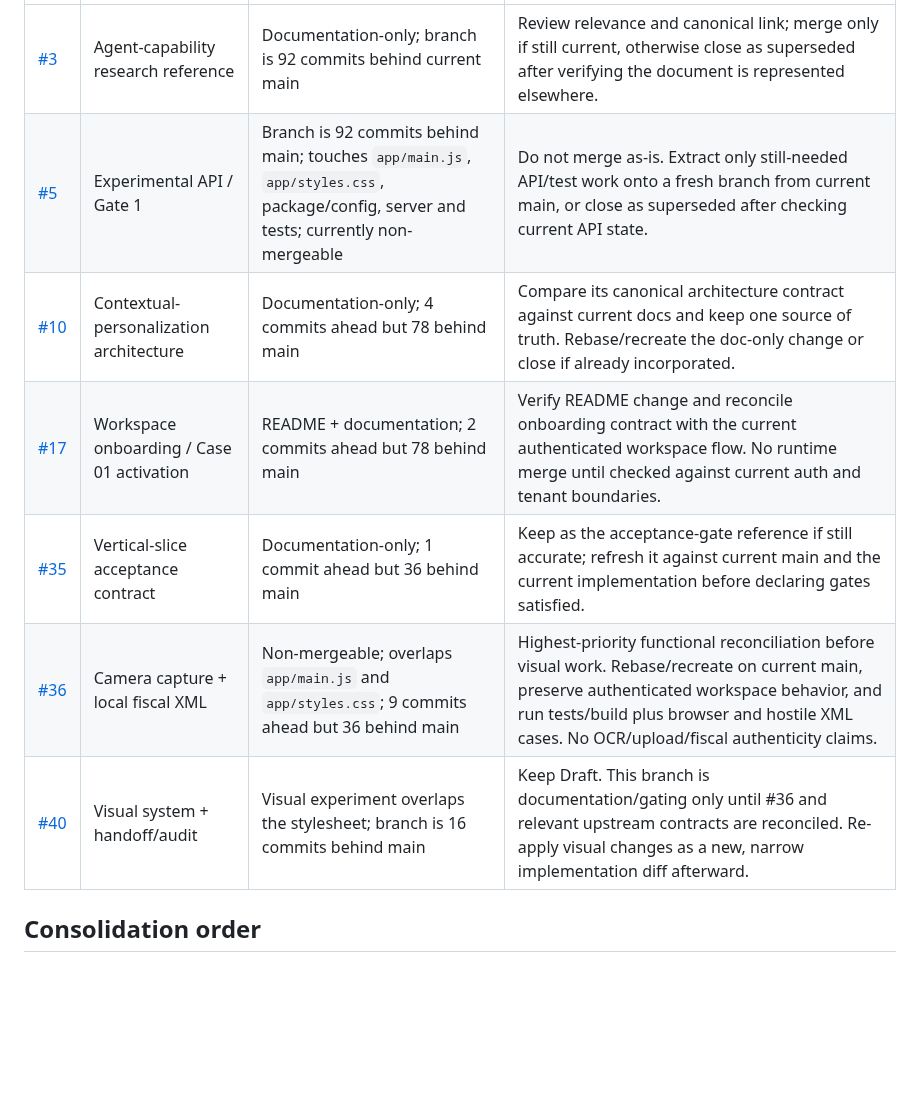
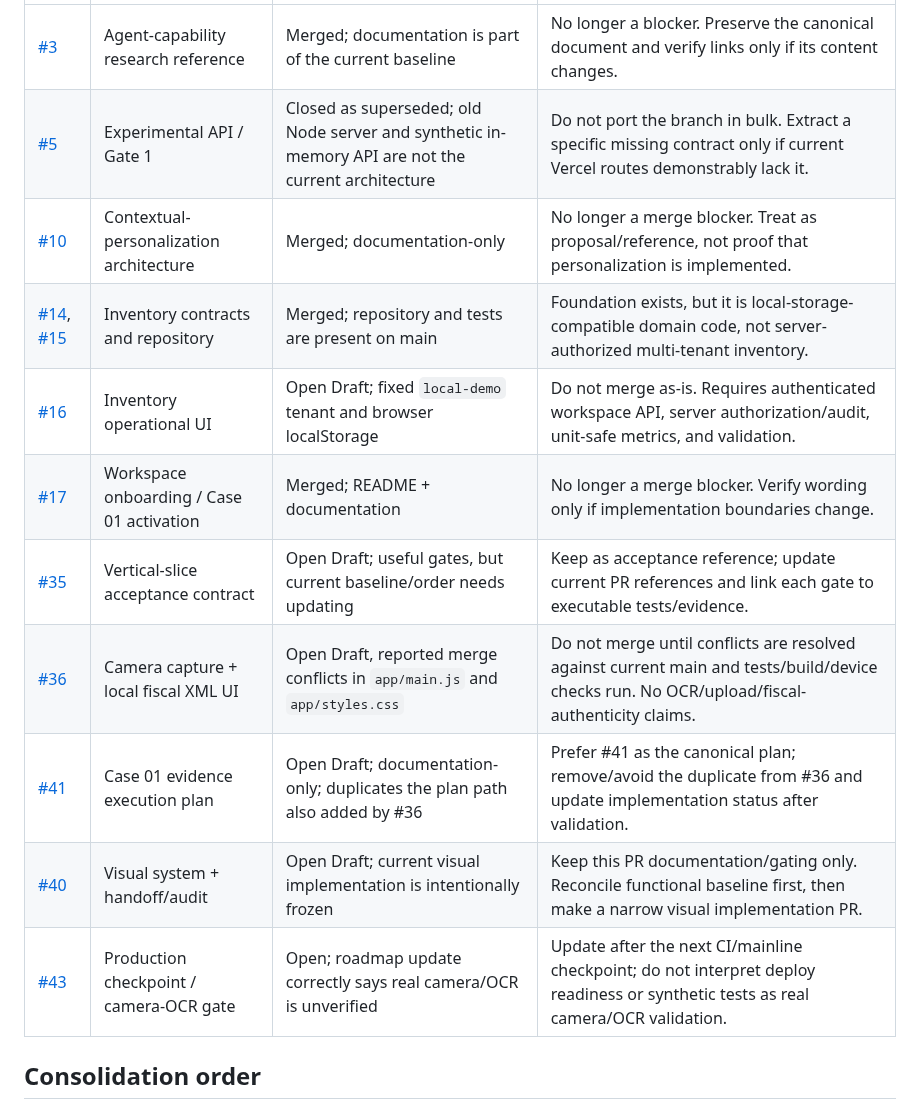
Before and after one commit to symbeon-labs/3l0-vision, a Markdown page: docs/visual-system/pr-reconciliation-v1.md, the part around one of its changes. GitHub-like rendering; blank space fills up the shorter version.

Commit message:
docs(ui): refresh PR reconciliation status against current main

```diff
--- a/docs/visual-system/pr-reconciliation-v1.md
+++ b/docs/visual-system/pr-reconciliation-v1.md
@@ -12,11 +12,15 @@ PR #40 must not merge visual CSS changes into an unstable functional baseline. I
 |---|---|---|---|
-| [#3](https://github.com/symbeon-labs/3l0-vision/pull/3) | Agent-capability research reference | Documentation-only; branch is 92 commits behind current main | Review relevance and canonical link; merge only if still current, otherwise close as superseded after verifying the document is represented elsewhere. |
-| [#5](https://github.com/symbeon-labs/3l0-vision/pull/5) | Experimental API / Gate 1 | Branch is 92 commits behind main; touches `app/main.js`, `app/styles.css`, package/config, server and tests; currently non-mergeable | Do not merge as-is. Extract only still-needed API/test work onto a fresh branch from current main, or close as superseded after checking current API state. |
-| [#10](https://github.com/symbeon-labs/3l0-vision/pull/10) | Contextual-personalization architecture | Documentation-only; 4 commits ahead but 78 behind main | Compare its canonical architecture contract against current docs and keep one source of truth. Rebase/recreate the doc-only change or close if already incorporated. |
-| [#17](https://github.com/symbeon-labs/3l0-vision/pull/17) | Workspace onboarding / Case 01 activation | README + documentation; 2 commits ahead but 78 behind main | Verify README change and reconcile onboarding contract with the current authenticated workspace flow. No runtime merge until checked against current auth and tenant boundaries. |
-| [#35](https://github.com/symbeon-labs/3l0-vision/pull/35) | Vertical-slice acceptance contract | Documentation-only; 1 commit ahead but 36 behind main | Keep as the acceptance-gate reference if still accurate; refresh it against current main and the current implementation before declaring gates satisfied. |
-| [#36](https://github.com/symbeon-labs/3l0-vision/pull/36) | Camera capture + local fiscal XML | Non-mergeable; overlaps `app/main.js` and `app/styles.css`; 9 commits ahead but 36 behind main | Highest-priority functional reconciliation before visual work. Rebase/recreate on current main, preserve authenticated workspace behavior, and run tests/build plus browser and hostile XML cases. No OCR/upload/fiscal authenticity claims. |
-| [#40](https://github.com/symbeon-labs/3l0-vision/pull/40) | Visual system + handoff/audit | Visual experiment overlaps the stylesheet; branch is 16 commits behind main | Keep Draft. This branch is documentation/gating only until #36 and relevant upstream contracts are reconciled. Re-apply visual changes as a new, narrow implementation diff afterward. |
+| [#3](https://github.com/symbeon-labs/3l0-vision/pull/3) | Agent-capability research reference | Merged; documentation is part of the current baseline | No longer a blocker. Preserve the canonical document and verify links only if its content changes. |
+| [#5](https://github.com/symbeon-labs/3l0-vision/pull/5) | Experimental API / Gate 1 | Closed as superseded; old Node server and synthetic in-memory API are not the current architecture | Do not port the branch in bulk. Extract a specific missing contract only if current Vercel routes demonstrably lack it. |
+| [#10](https://github.com/symbeon-labs/3l0-vision/pull/10) | Contextual-personalization architecture | Merged; documentation-only | No longer a merge blocker. Treat as proposal/reference, not proof that personalization is implemented. |
+| [#14](https://github.com/symbeon-labs/3l0-vision/pull/14), [#15](https://github.com/symbeon-labs/3l0-vision/pull/15) | Inventory contracts and repository | Merged; repository and tests are present on main | Foundation exists, but it is local-storage-compatible domain code, not server-authorized multi-tenant inventory. |
+| [#16](https://github.com/symbeon-labs/3l0-vision/pull/16) | Inventory operational UI | Open Draft; fixed `local-demo` tenant and browser localStorage | Do not merge as-is. Requires authenticated workspace API, server authorization/audit, unit-safe metrics, and validation. |
+| [#17](https://github.com/symbeon-labs/3l0-vision/pull/17) | Workspace onboarding / Case 01 activation | Merged; README + documentation | No longer a merge blocker. Verify wording only if implementation boundaries change. |
+| [#35](https://github.com/symbeon-labs/3l0-vision/pull/35) | Vertical-slice acceptance contract | Open Draft; useful gates, but current baseline/order needs updating | Keep as acceptance reference; update current PR references and link each gate to executable tests/evidence. |
+| [#36](https://github.com/symbeon-labs/3l0-vision/pull/36) | Camera capture + local fiscal XML UI | Open Draft, reported merge conflicts in `app/main.js` and `app/styles.css` | Do not merge until conflicts are resolved against current main and tests/build/device checks run. No OCR/upload/fiscal-authenticity claims. |
+| [#41](https://github.com/symbeon-labs/3l0-vision/pull/41) | Case 01 evidence execution plan | Open Draft; documentation-only; duplicates the plan path also added by #36 | Prefer #41 as the canonical plan; remove/avoid the duplicate from #36 and update implementation status after validation. |
+| [#40](https://github.com/symbeon-labs/3l0-vision/pull/40) | Visual system + handoff/audit | Open Draft; current visual implementation is intentionally frozen | Keep this PR documentation/gating only. Reconcile functional baseline first, then make a narrow visual implementation PR. |
+| [#43](https://github.com/symbeon-labs/3l0-vision/pull/43) | Production checkpoint / camera-OCR gate | Open; roadmap update correctly says real camera/OCR is unverified | Update after the next CI/mainline checkpoint; do not interpret deploy readiness or synthetic tests as real camera/OCR validation. |
 
 ## Consolidation order
 
```
Also changed, not shown: other parts of docs/visual-system/pr-reconciliation-v1.md (+1 -1 lines).
